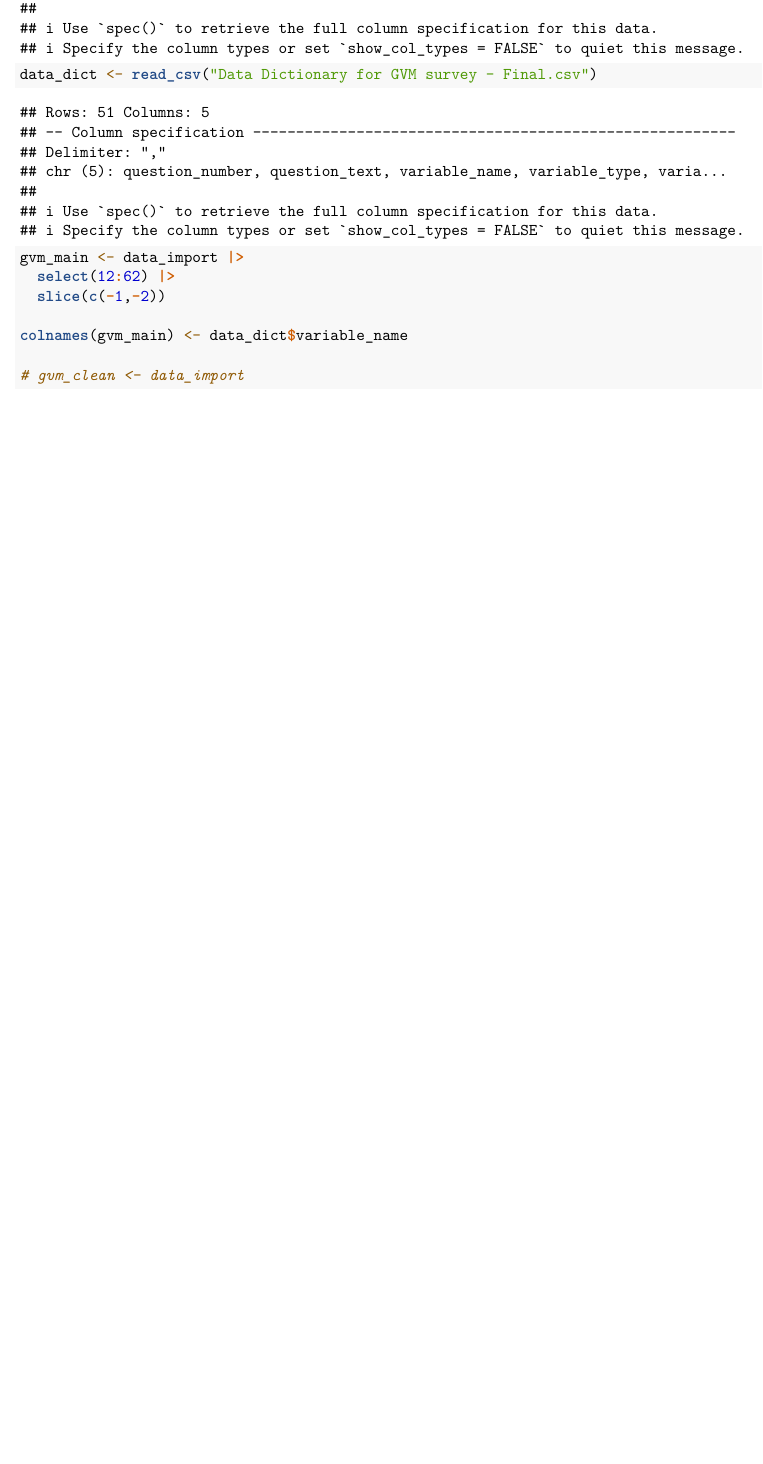
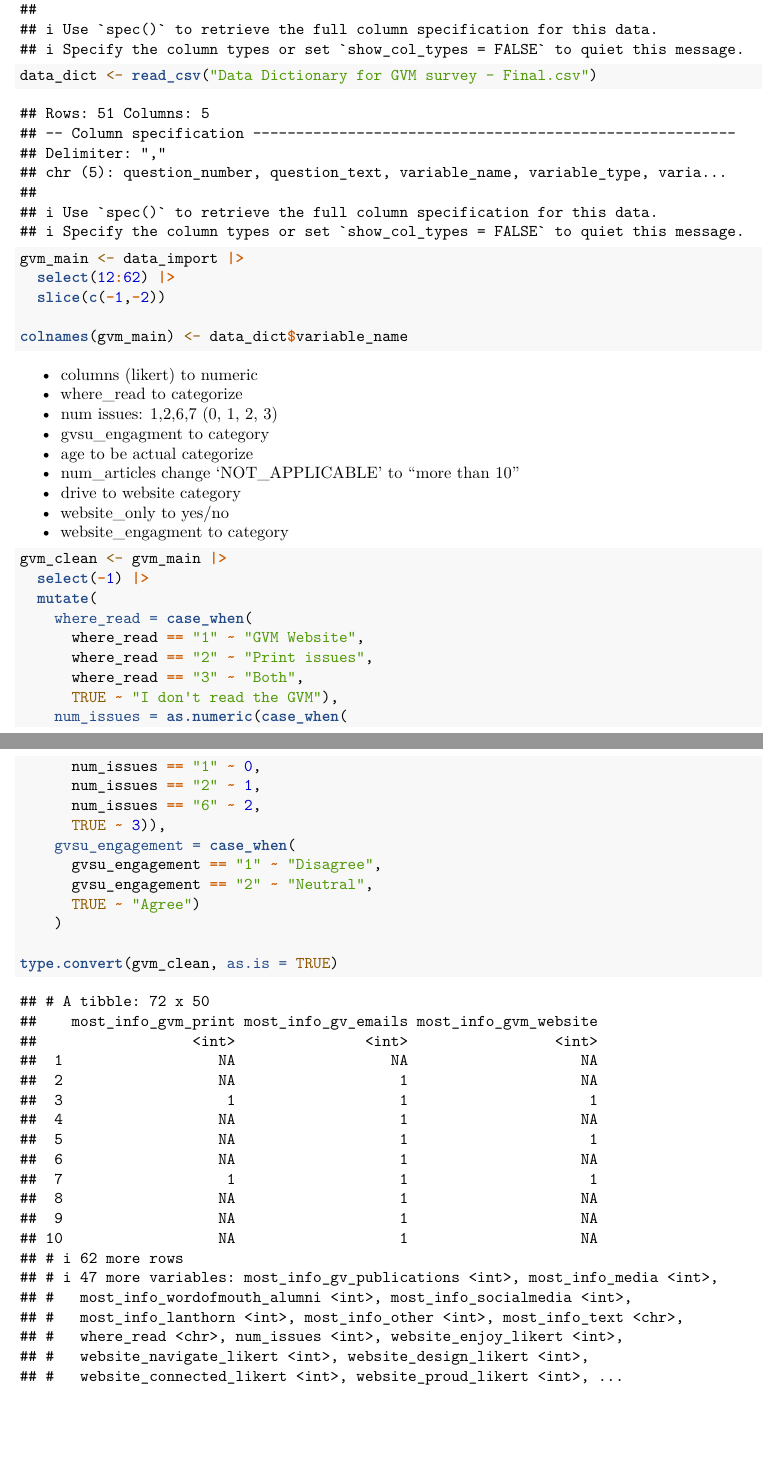
Before and after one commit to dickinsonmatt/GVM-Project, an R Markdown document (main_code.Rmd): part of the page before the commit and two parts of pages 1 and 2 of 2 after it, the two joined at a grey line, cut so that both start at the same text, the shorter picture padded with empty space. Rendered offline with R 4.5, knitr and Pandoc, then LaTeX, with nearby package versions.

Commit message:
My cleaning tasks

````diff
--- a/main_code.Rmd
+++ b/main_code.Rmd
@@ -26,6 +26,39 @@ gvm_main <- data_import |>
   slice(c(-1,-2))
 
 colnames(gvm_main) <- data_dict$variable_name
+```
 
-# gvm_clean <- data_import
+* columns (likert) to numeric
+* where_read to categorize
+* num issues: 1,2,6,7 (0, 1, 2, 3)
+* gvsu_engagment to category
+* age to be actual categorize
+* num_articles change 'NOT_APPLICABLE' to "more than 10"
+* drive to website category
+* website_only to yes/no
+* website_engagment to category
+
+
+```{r cleaning columns}
+gvm_clean <- gvm_main |>
+  select(-1) |>
+  mutate(
+    where_read = case_when(
+      where_read == "1" ~ "GVM Website",
+      where_read == "2" ~ "Print issues",
+      where_read == "3" ~ "Both",
+      TRUE ~ "I don't read the GVM"),
+    num_issues = as.numeric(case_when(
+      num_issues == "1" ~ 0,
+      num_issues == "2" ~ 1,
+      num_issues == "6" ~ 2,
+      TRUE ~ 3)),
+    gvsu_engagement = case_when(
+      gvsu_engagement == "1" ~ "Disagree",
+      gvsu_engagement == "2" ~ "Neutral",
+      TRUE ~ "Agree")
+    )
+
+type.convert(gvm_clean, as.is = TRUE)
+
 ```
````
